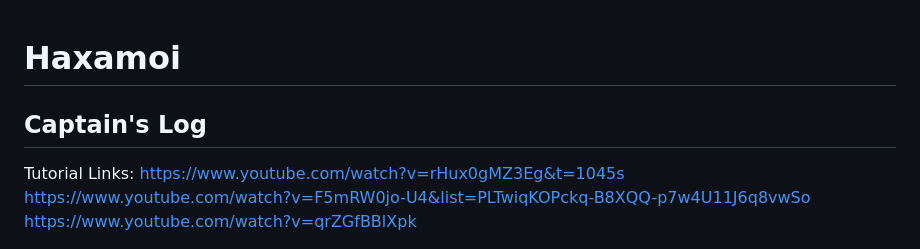
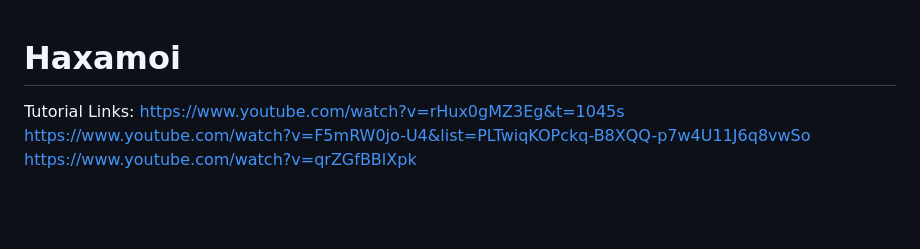
Before and after one commit to DylanAmadan/Hexamoi, a Markdown page: README.md, the part around the change. Drawn GitHub-style; blank space fills up the shorter version.

```diff
--- a/README.md
+++ b/README.md
@@ -1,7 +1,5 @@
 # Haxamoi
 
-
-## Captain's Log
 
 Tutorial Links:
 https://www.youtube.com/watch?v=rHux0gMZ3Eg&t=1045s
```
